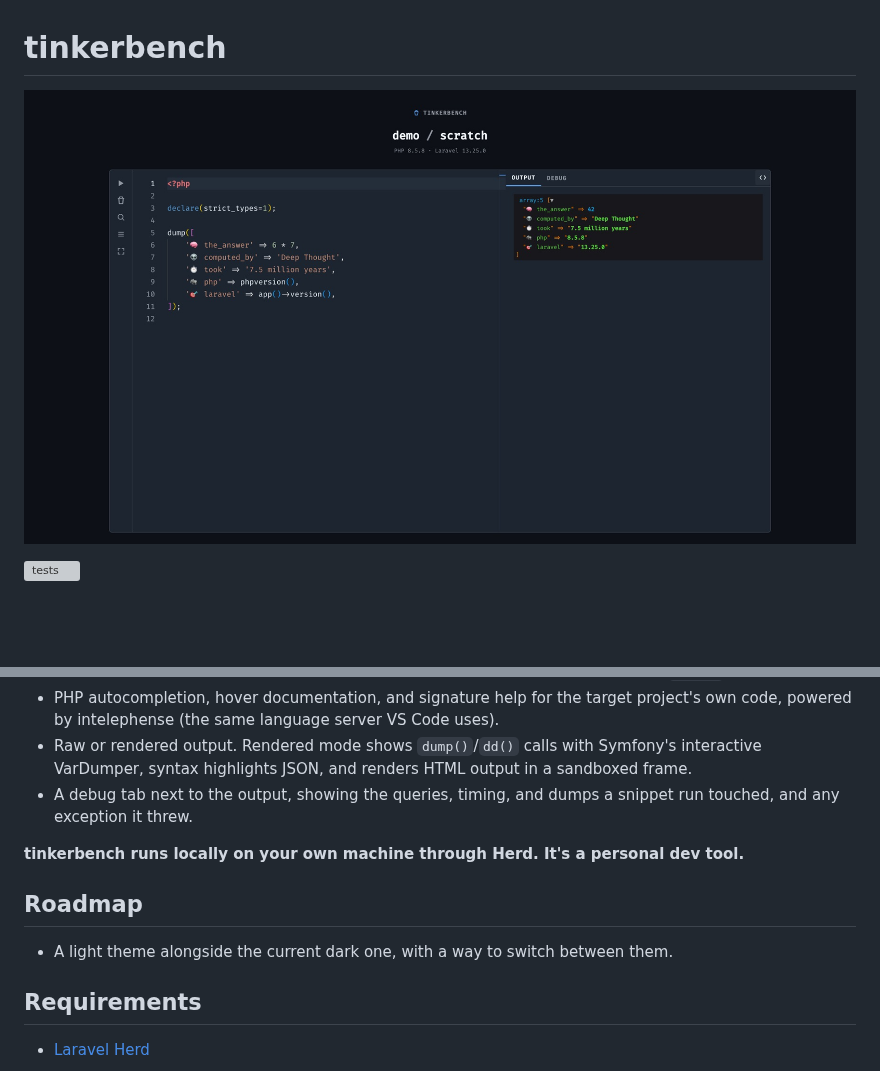
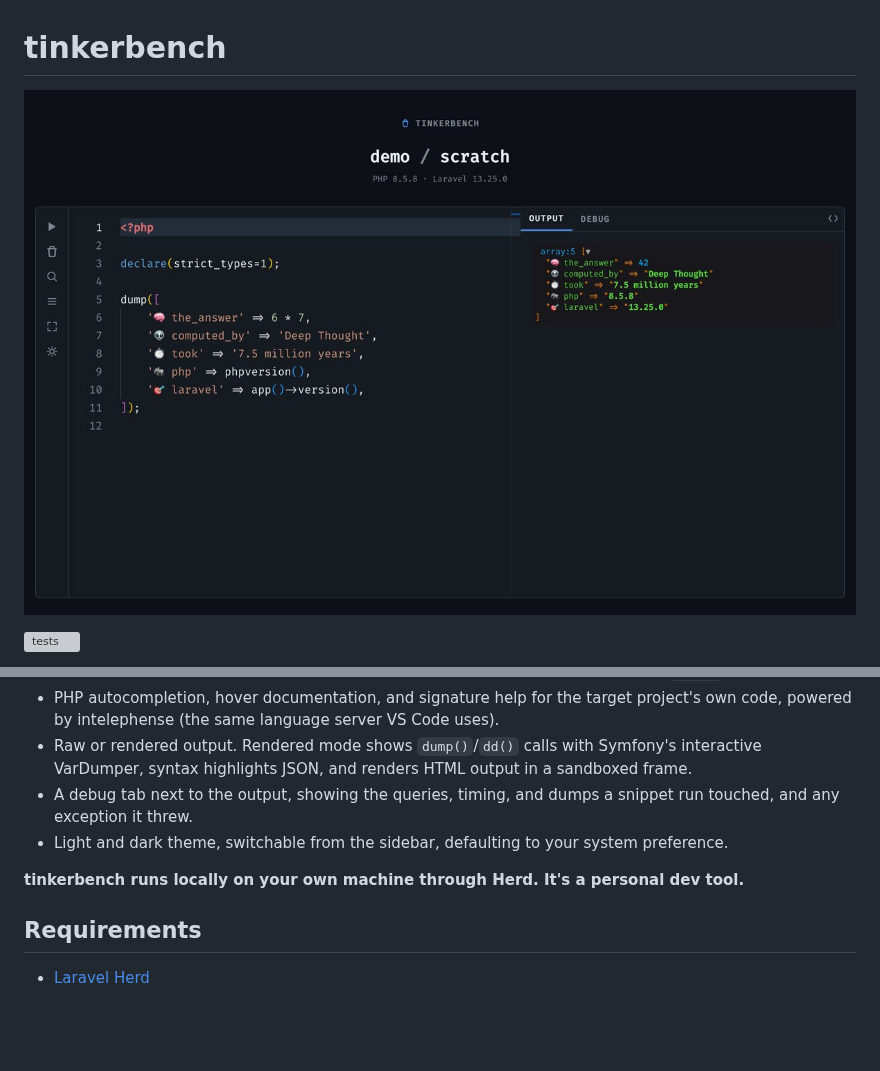
Before and after one commit to moessimple/tinkerbench, a Markdown page: README.md, 2 parts joined by grey strips. Rendered like a GitHub page; pictures changed too: images/app.jpg; blank space fills up the shorter version; grey boxes are pictures that could not be loaded.

Commit message:
Add light/dark theme, update README and screenshots

```diff
--- a/README.md
+++ b/README.md
@@ -18,12 +18,9 @@ A take on Laravel's [`tinker`](https://github.com/laravel/tinker), inspired by [
 * PHP autocompletion, hover documentation, and signature help for the target project's own code, powered by intelephense (the same language server VS Code uses).
 * Raw or rendered output. Rendered mode shows `dump()`/`dd()` calls with Symfony's interactive VarDumper, syntax highlights JSON, and renders HTML output in a sandboxed frame.
 * A debug tab next to the output, showing the queries, timing, and dumps a snippet run touched, and any exception it threw.
+* Light and dark theme, switchable from the sidebar, defaulting to your system preference.
 
 **tinkerbench runs locally on your own machine through Herd. It's a personal dev tool.**
-
-## Roadmap
-
-* A light theme alongside the current dark one, with a way to switch between them.
 
 ## Requirements
 
```
Also changed, not shown: images/social-preview.jpg.
